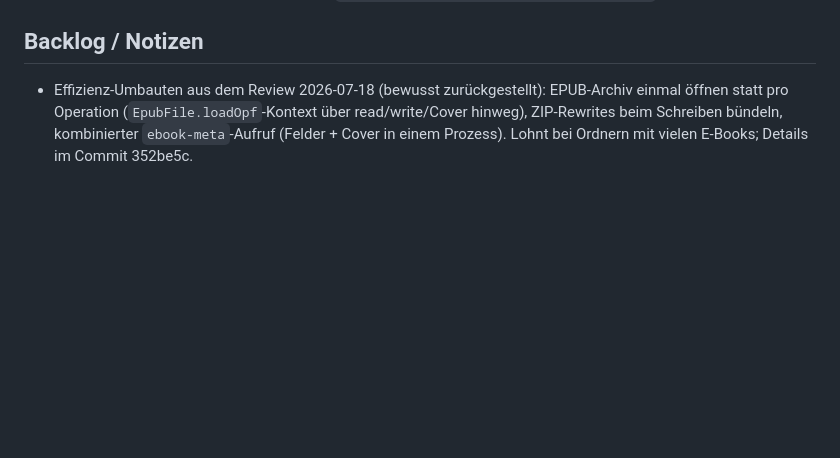
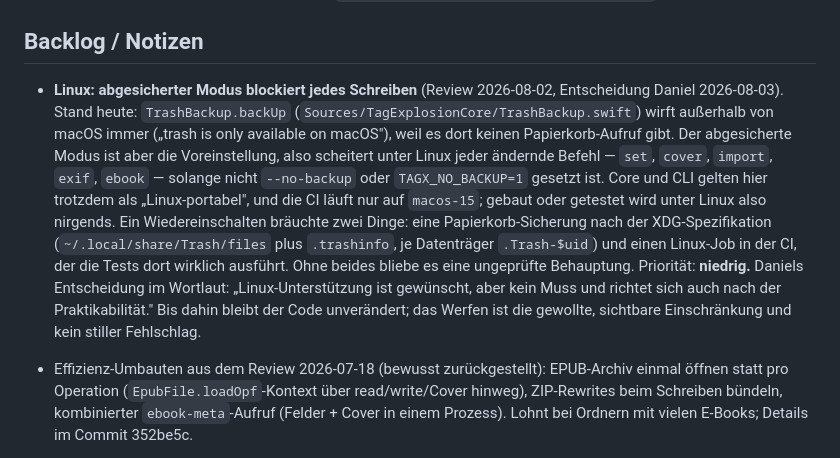
Before and after one commit to DanielMuellerIR/tag_explosion, a Markdown page: docs/PLAN.md, the part around the change. GitHub-like rendering; blank space fills up the shorter version.

Commit message:
PLAN: Linux-Blockade des abgesicherten Modus als Backlog-Notiz
Unter Linux wirft die Papierkorb-Sicherung immer, und weil der abgesicherte
Modus die Voreinstellung ist, scheitert dort jeder aendernde tagx-Befehl.
Notiert sind die heutige Sachlage, die Voraussetzungen fuer ein
Wiedereinschalten (XDG-Papierkorb plus Linux-CI) und Daniels Priorisierung vom
2026-08-03: Linux ist gewuenscht, aber kein Muss. Code unveraendert.

```diff
--- a/docs/PLAN.md
+++ b/docs/PLAN.md
@@ -249,6 +249,24 @@ korrekt (Custom-Keys landen als TXXX). Was kid3 kann und wir (noch) nicht:
 
 ## Backlog / Notizen
 
+- **Linux: abgesicherter Modus blockiert jedes Schreiben** (Review 2026-08-02,
+  Entscheidung Daniel 2026-08-03). Stand heute: `TrashBackup.backUp`
+  (`Sources/TagExplosionCore/TrashBackup.swift`) wirft außerhalb von macOS immer
+  („trash is only available on macOS"), weil es dort keinen Papierkorb-Aufruf
+  gibt. Der abgesicherte Modus ist aber die Voreinstellung, also scheitert unter
+  Linux jeder ändernde Befehl — `set`, `cover`, `import`, `exif`, `ebook` —
+  solange nicht `--no-backup` oder `TAGX_NO_BACKUP=1` gesetzt ist. Core und CLI
+  gelten hier trotzdem als „Linux-portabel", und die CI läuft nur auf `macos-15`;
+  gebaut oder getestet wird unter Linux also nirgends.
+  Ein Wiedereinschalten bräuchte zwei Dinge: eine Papierkorb-Sicherung nach der
+  XDG-Spezifikation (`~/.local/share/Trash/files` plus `.trashinfo`, je
+  Datenträger `.Trash-$uid`) und einen Linux-Job in der CI, der die Tests dort
+  wirklich ausführt. Ohne beides bliebe es eine ungeprüfte Behauptung.
+  Priorität: **niedrig.** Daniels Entscheidung im Wortlaut: „Linux-Unterstützung
+  ist gewünscht, aber kein Muss und richtet sich auch nach der Praktikabilität."
+  Bis dahin bleibt der Code unverändert; das Werfen ist die gewollte, sichtbare
+  Einschränkung und kein stiller Fehlschlag.
+
 - Effizienz-Umbauten aus dem Review 2026-07-18 (bewusst zurückgestellt):
   EPUB-Archiv einmal öffnen statt pro Operation (`EpubFile.loadOpf`-Kontext
   über read/write/Cover hinweg), ZIP-Rewrites beim Schreiben bündeln,
```
